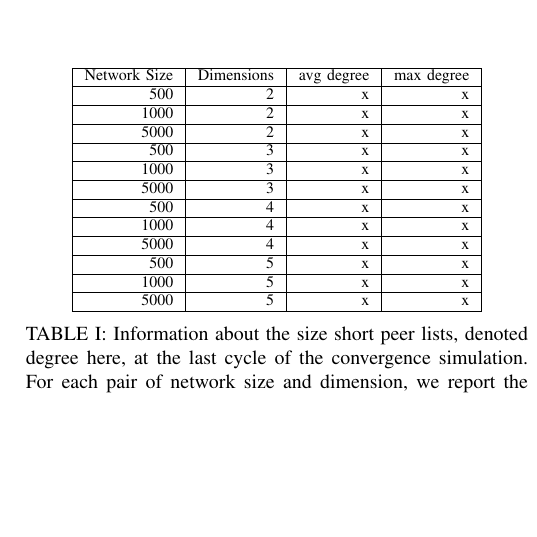
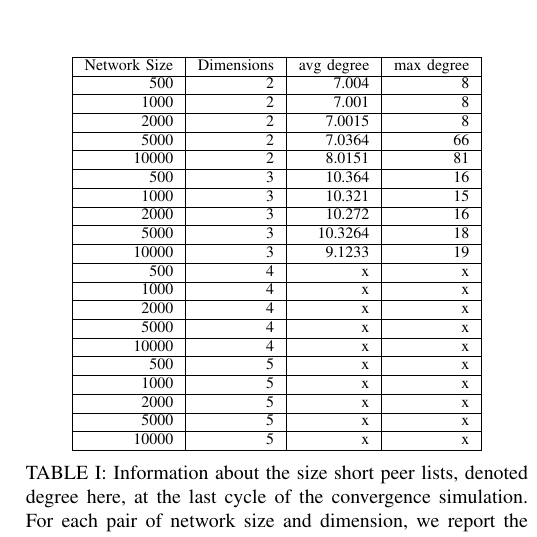
Before and after one commit to BrendanBenshoof/pyVHASH, a LaTeX paper (Paper/fullpaper.tex): part of one column of page 6 of 7, cut so that both start at the same text, the shorter picture padded with empty space. Compiled offline with pdfLaTeX.

Commit message:
Added table values.

```diff
--- a/Paper/fullpaper.tex
+++ b/Paper/fullpaper.tex
@@ -467,18 +467,26 @@ The long peer tables typically are completely filled to capacity (and thus are n
 \begin{tabular}{|r|r|r|r|}
 \hline
 Network Size & Dimensions & avg degree & max degree\\ \hline
-500  & 2 & x & x \\ \hline
-1000 & 2 & x & x \\ \hline
-5000 & 2 & x & x \\ \hline
-500  & 3 & x & x \\ \hline
-1000 & 3 & x & x \\  \hline
-5000 & 3 & x & x \\ \hline
-500  & 4 & x & x \\ \hline
-1000 & 4 & x & x \\  \hline
-5000 & 4 & x & x \\ \hline
-500  & 5 & x & x \\ \hline
-1000 & 5 & x & x \\  \hline
-5000 & 5 & x & x \\ \hline
+500   & 2 & 7.004 & 8 \\ \hline
+1000  & 2 & 7.001 & 8 \\ \hline
+2000  & 2 & 7.0015 & 8 \\ \hline
+5000  & 2 & 7.0364 & 66 \\ \hline
+10000 & 2 & 8.0151 & 81\\ \hline  % the heck?
+500   & 3 & 10.364 & 16 \\ \hline
+1000  & 3 & 10.321 & 15 \\ \hline
+2000  & 3 & 10.272 & 16 \\ \hline
+5000  & 3 & 10.3264 & 18 \\ \hline
+10000 & 3 & 9.1233 & 19 \\ \hline
+500   & 4 & x & x \\ \hline
+1000  & 4 & x & x \\ \hline
+2000  & 4 & x & x \\ \hline
+5000  & 4 & x & x \\ \hline
+10000 & 4 & x & x \\ \hline
+500   & 5 & x & x \\ \hline
+1000  & 5 & x & x \\ \hline
+2000  & 5 & x & x \\ \hline
+5000  & 5 & x & x \\ \hline
+10000 & 5 & x & x \\ \hline
 \end{tabular}
 \caption{Information about the size short peer lists, denoted degree here, at the last cycle of the convergence simulation.  For each pair of network size and dimension, we report the average degree in the network, as well as the largest.}
 \label{tab:convtable}
```
Also changed, not shown: Paper/fullpaper.pdf.
